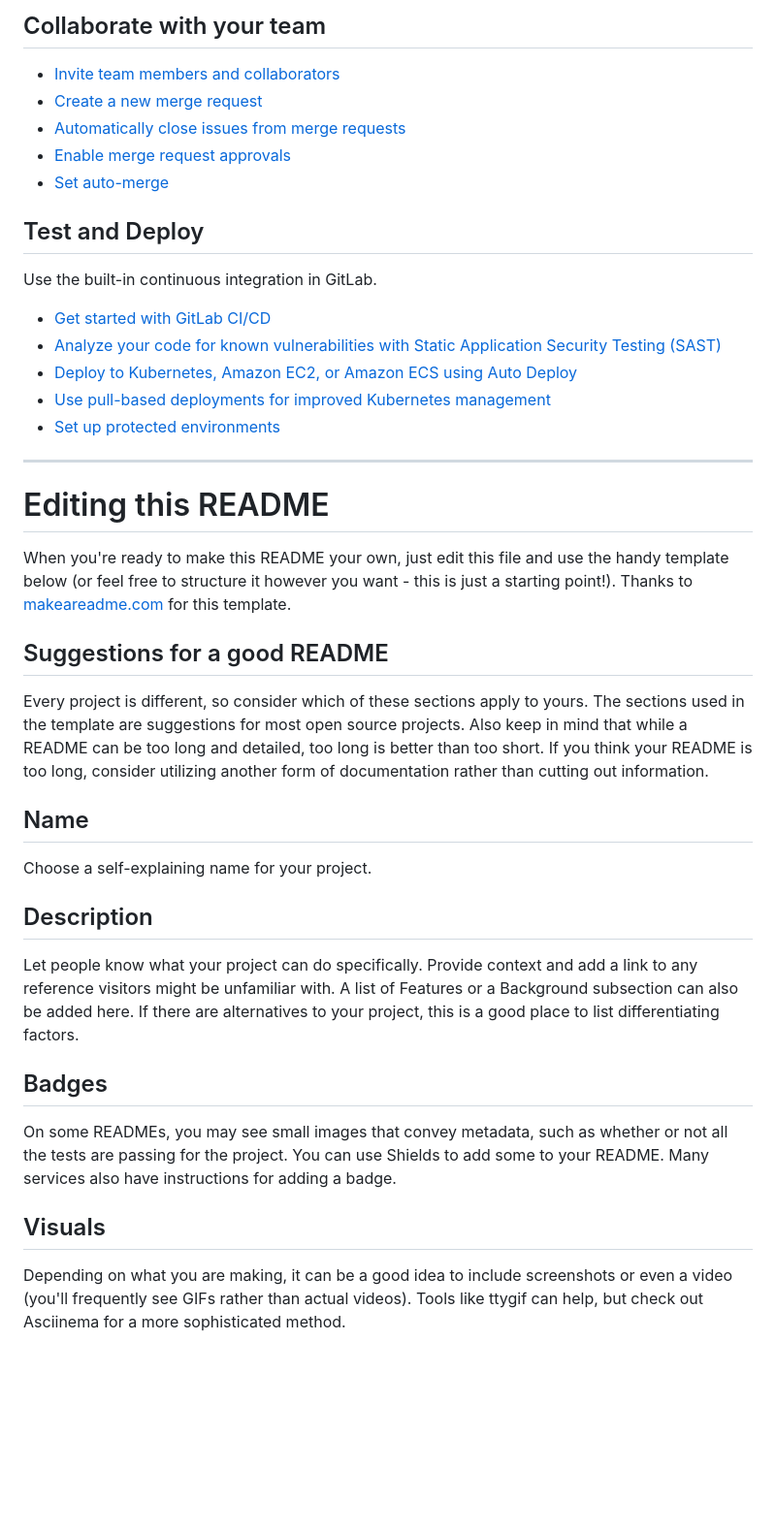
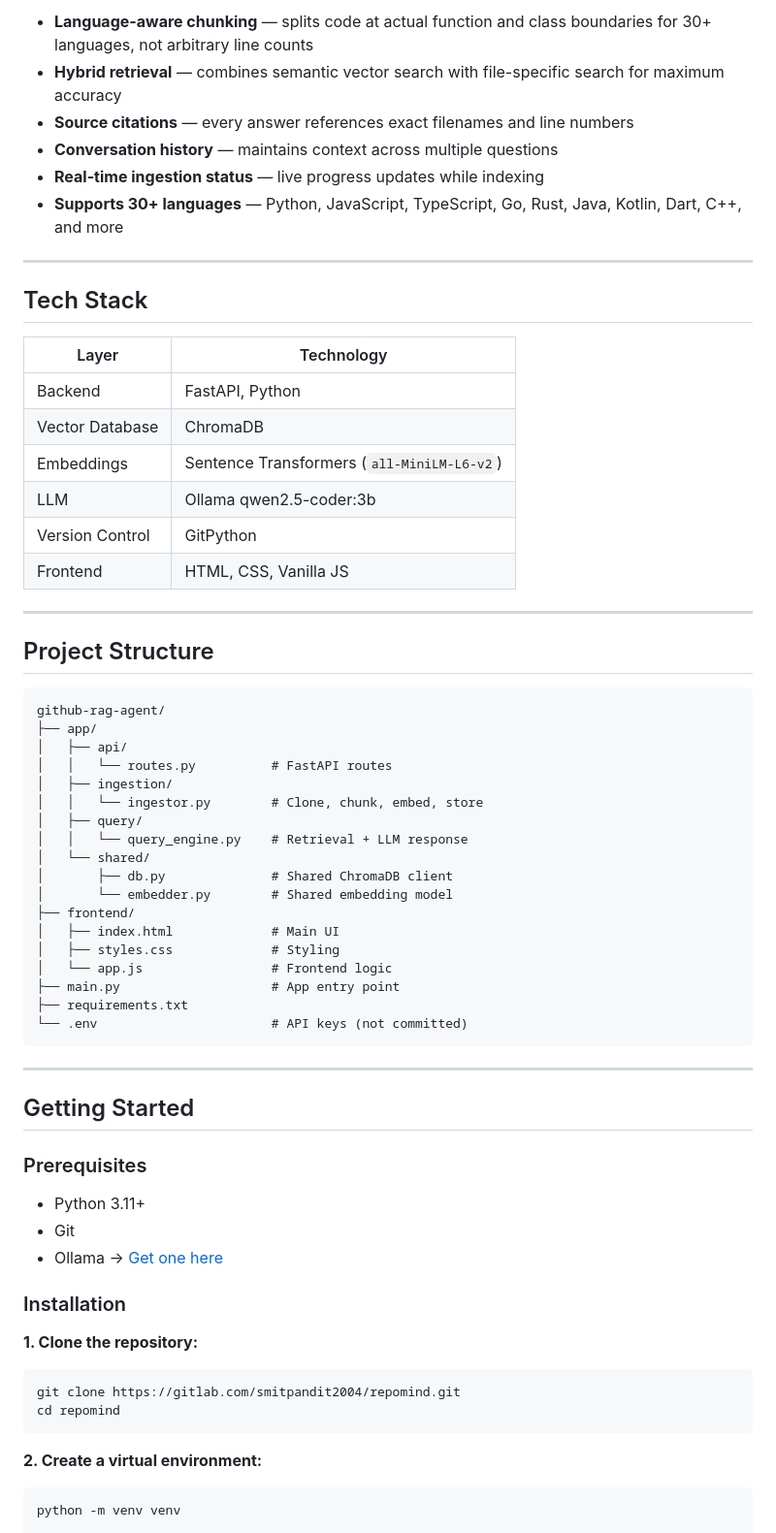
Before and after one commit to smitpandit7/RepoMind, a Markdown page: README.md, the part around the change printed below. Shown: that part at 97% size. Rendered like a GitHub page; blank space fills up the shorter version.

Commit message:
add screenshots and final README

````diff
--- a/README.md
+++ b/README.md
@@ -26,41 +40,68 @@ git push -uf origin main
 
-## Collaborate with your team
+- **Language-aware chunking** — splits code at actual function and class boundaries for 30+ languages, not arbitrary line counts
+- **Hybrid retrieval** — combines semantic vector search with file-specific search for maximum accuracy
+- **Source citations** — every answer references exact filenames and line numbers
+- **Conversation history** — maintains context across multiple questions
+- **Real-time ingestion status** — live progress updates while indexing
+- **Supports 30+ languages** — Python, JavaScript, TypeScript, Go, Rust, Java, Kotlin, Dart, C++, and more
 
-* [Invite team members and collaborators](https://docs.gitlab.com/user/project/members/)
-* [Create a new merge request](https://docs.gitlab.com/user/project/merge_requests/creating_merge_requests/)
-* [Automatically close issues from merge requests](https://docs.gitlab.com/user/project/issues/managing_issues/#closing-issues-automatically)
-* [Enable merge request approvals](https://docs.gitlab.com/user/project/merge_requests/approvals/)
-* [Set auto-merge](https://docs.gitlab.com/user/project/merge_requests/auto_merge/)
+---
 
-## Test and Deploy
+## Tech Stack
 
-Use the built-in continuous integration in GitLab.
+| Layer | Technology |
+|---|---|
+| Backend | FastAPI, Python |
+| Vector Database | ChromaDB |
+| Embeddings | Sentence Transformers (`all-MiniLM-L6-v2`) |
+| LLM | Ollama qwen2.5-coder:3b |
+| Version Control | GitPython |
+| Frontend | HTML, CSS, Vanilla JS |
 
-* [Get started with GitLab CI/CD](https://docs.gitlab.com/ci/quick_start/)
-* [Analyze your code for known vulnerabilities with Static Application Security Testing (SAST)](https://docs.gitlab.com/user/application_security/sast/)
-* [Deploy to Kubernetes, Amazon EC2, or Amazon ECS using Auto Deploy](https://docs.gitlab.com/topics/autodevops/requirements/)
-* [Use pull-based deployments for improved Kubernetes management](https://docs.gitlab.com/user/clusters/agent/)
-* [Set up protected environments](https://docs.gitlab.com/ci/environments/protected_environments/)
+---
 
-***
+## Project Structure
 
-# Editing this README
+```
+github-rag-agent/
+├── app/
+│   ├── api/
+│   │   └── routes.py          # FastAPI routes
+│   ├── ingestion/
+│   │   └── ingestor.py        # Clone, chunk, embed, store
+│   ├── query/
+│   │   └── query_engine.py    # Retrieval + LLM response
+│   └── shared/
+│       ├── db.py              # Shared ChromaDB client
+│       └── embedder.py        # Shared embedding model
+├── frontend/
+│   ├── index.html             # Main UI
+│   ├── styles.css             # Styling
+│   └── app.js                 # Frontend logic
+├── main.py                    # App entry point
+├── requirements.txt
+└── .env                       # API keys (not committed)
+```
 
-When you're ready to make this README your own, just edit this file and use the handy template below (or feel free to structure it however you want - this is just a starting point!). Thanks to [makeareadme.com](https://www.makeareadme.com/) for this template.
+---
 
-## Suggestions for a good README
+## Getting Started
 
-Every project is different, so consider which of these sections apply to yours. The sections used in the template are suggestions for most open source projects. Also keep in mind that while a README can be too long and detailed, too long is better than too short. If you think your README is too long, consider utilizing another form of documentation rather than cutting out information.
+### Prerequisites
 
-## Name
-Choose a self-explaining name for your project.
+- Python 3.11+
+- Git
+- Ollama → [Get one here](https://ollama.com/)
 
-## Description
-Let people know what your project can do specifically. Provide context and add a link to any reference visitors might be unfamiliar with. A list of Features or a Background subsection can also be added here. If there are alternatives to your project, this is a good place to list differentiating factors.
+### Installation
 
-## Badges
-On some READMEs, you may see small images that convey metadata, such as whether or not all the tests are passing for the project. You can use Shields to add some to your README. Many services also have instructions for adding a badge.
+**1. Clone the repository:**
+```bash
+git clone https://gitlab.com/smitpandit2004/repomind.git
+cd repomind
+```
 
-## Visuals
-Depending on what you are making, it can be a good idea to include screenshots or even a video (you'll frequently see GIFs rather than actual videos). Tools like ttygif can help, but check out Asciinema for a more sophisticated method.
+**2. Create a virtual environment:**
+```bash
+python -m venv venv
 
````
Also changed, not shown: other parts of README.md (+146 -28 lines), screenshots/chat.png (added), screenshots/indexing.png (added), 5 other files.
